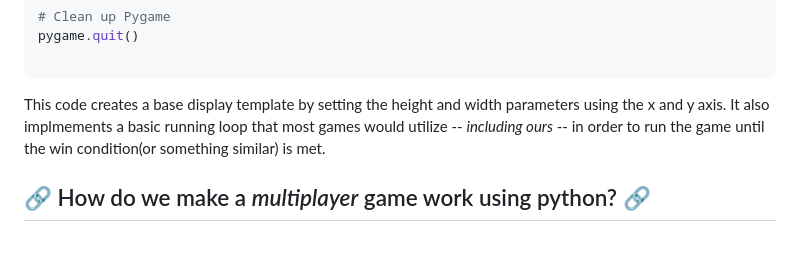
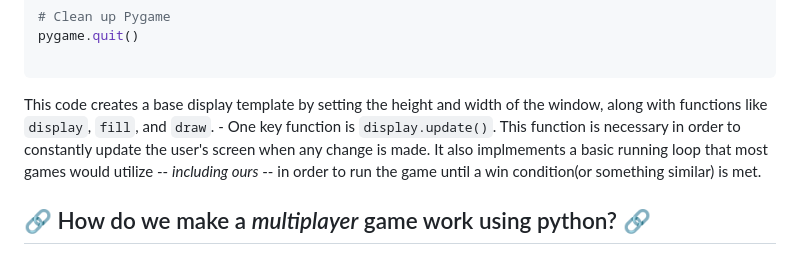
Before and after one commit to nicholasmholmes/HackKU_2023, a Markdown page: README.md, the part around the change. Drawn GitHub-style.

````diff
--- a/README.md
+++ b/README.md
@@ -71,9 +71,10 @@ while running:
 pygame.quit()
 
 ```
-  This code creates a base display template by setting the height and width parameters using the x and y axis.
+  This code creates a base display template by setting the height and width of the window, along with functions like `display`, `fill`, and `draw`.
+    - One key function is `display.update()`. This function is necessary in order to constantly update the user's screen when any change is made.
   It also implmements a basic running loop that most games would utilize -- *including ours* -- in order to run the game
-  until the win condition(or something similar) is met.
+  until a win condition(or something similar) is met.
 
   ## 🔗 How do we make a *multiplayer* game work using python? 🔗
 
````
